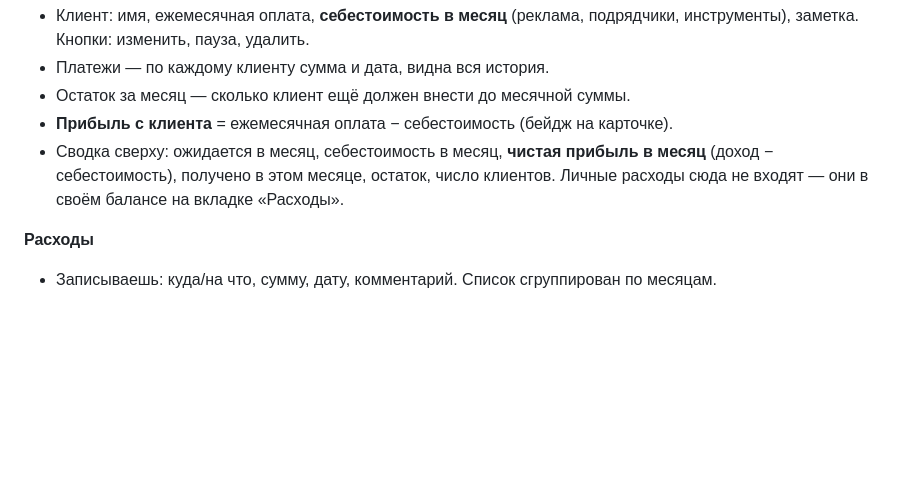
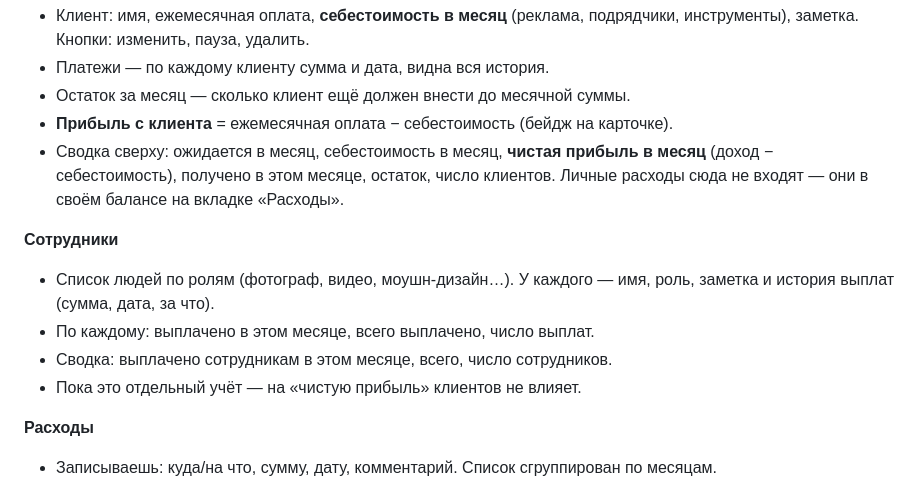
Before and after one commit to hnijat723-cpu/uchet, a Markdown page: README.md, the part around the change. Drawn GitHub-style; blank space fills up the shorter version.

Commit message:
README: описание вкладки «Сотрудники»
Co-Authored-By: Claude Opus 4.8 <noreply@anthropic.com>

```diff
--- a/README.md
+++ b/README.md
@@ -41,6 +41,13 @@ service worker подтягивает новое, второй показыва
   месяц** (доход − себестоимость), получено в этом месяце, остаток, число клиентов.
   Личные расходы сюда не входят — они в своём балансе на вкладке «Расходы».
 
+**Сотрудники**
+- Список людей по ролям (фотограф, видео, моушн-дизайн…). У каждого — имя, роль,
+  заметка и история выплат (сумма, дата, за что).
+- По каждому: выплачено в этом месяце, всего выплачено, число выплат.
+- Сводка: выплачено сотрудникам в этом месяце, всего, число сотрудников.
+- Пока это отдельный учёт — на «чистую прибыль» клиентов не влияет.
+
 **Расходы**
 - Записываешь: куда/на что, сумму, дату, комментарий. Список сгруппирован по месяцам.
 - Сводка: потрачено в этом месяце, получено в этом месяце, **баланс месяца**
```
